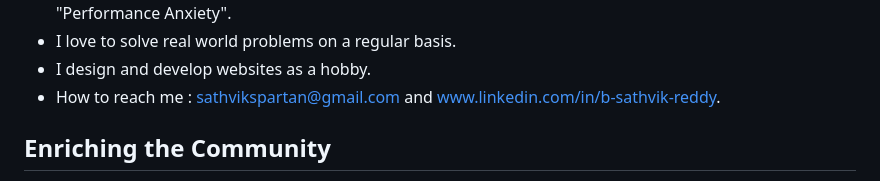
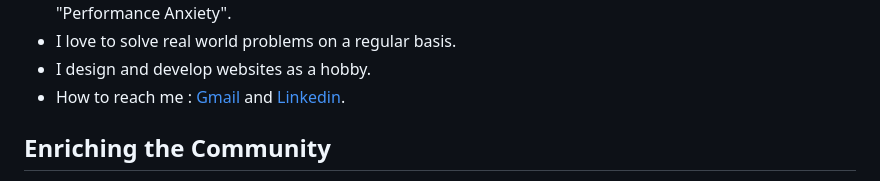
Before and after one commit to sathvik-spartan/sathvik-spartan, a Markdown page: README.md, the part around the change. GitHub-like rendering.

```diff
--- a/README.md
+++ b/README.md
@@ -9,7 +9,7 @@
 - I’m currently updating myself to the latest technology and also working on the ability to overcome "Performance Anxiety".
 - I love to solve real world problems on a regular basis.
 - I design and develop websites as a hobby.
-- How to reach me : sathvikspartan@gmail.com and www.linkedin.com/in/b-sathvik-reddy.
+- How to reach me : [Gmail](sathvikspartan@gmail.com) and [Linkedin](www.linkedin.com/in/b-sathvik-reddy).
 
 ## Enriching the Community
 
```
